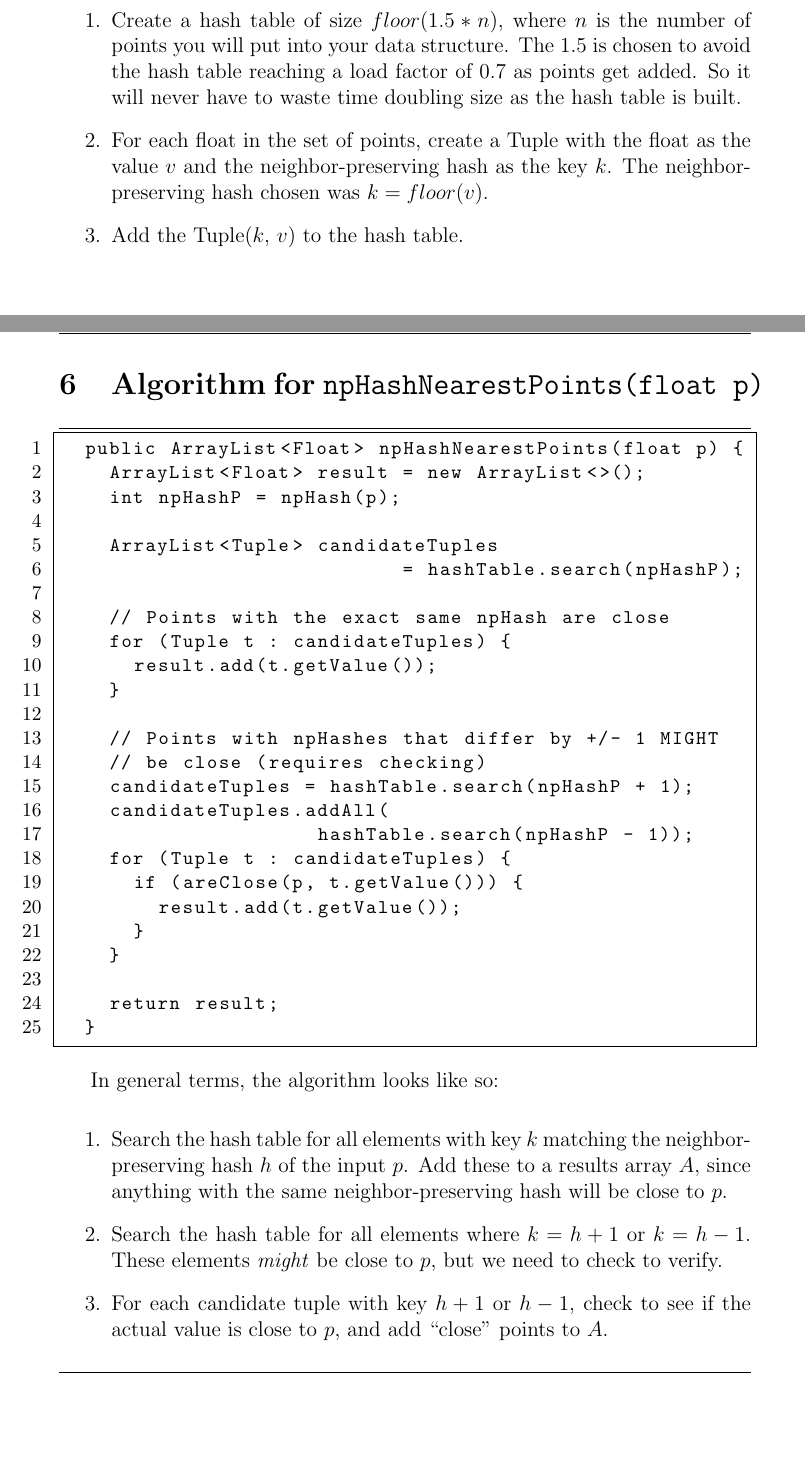
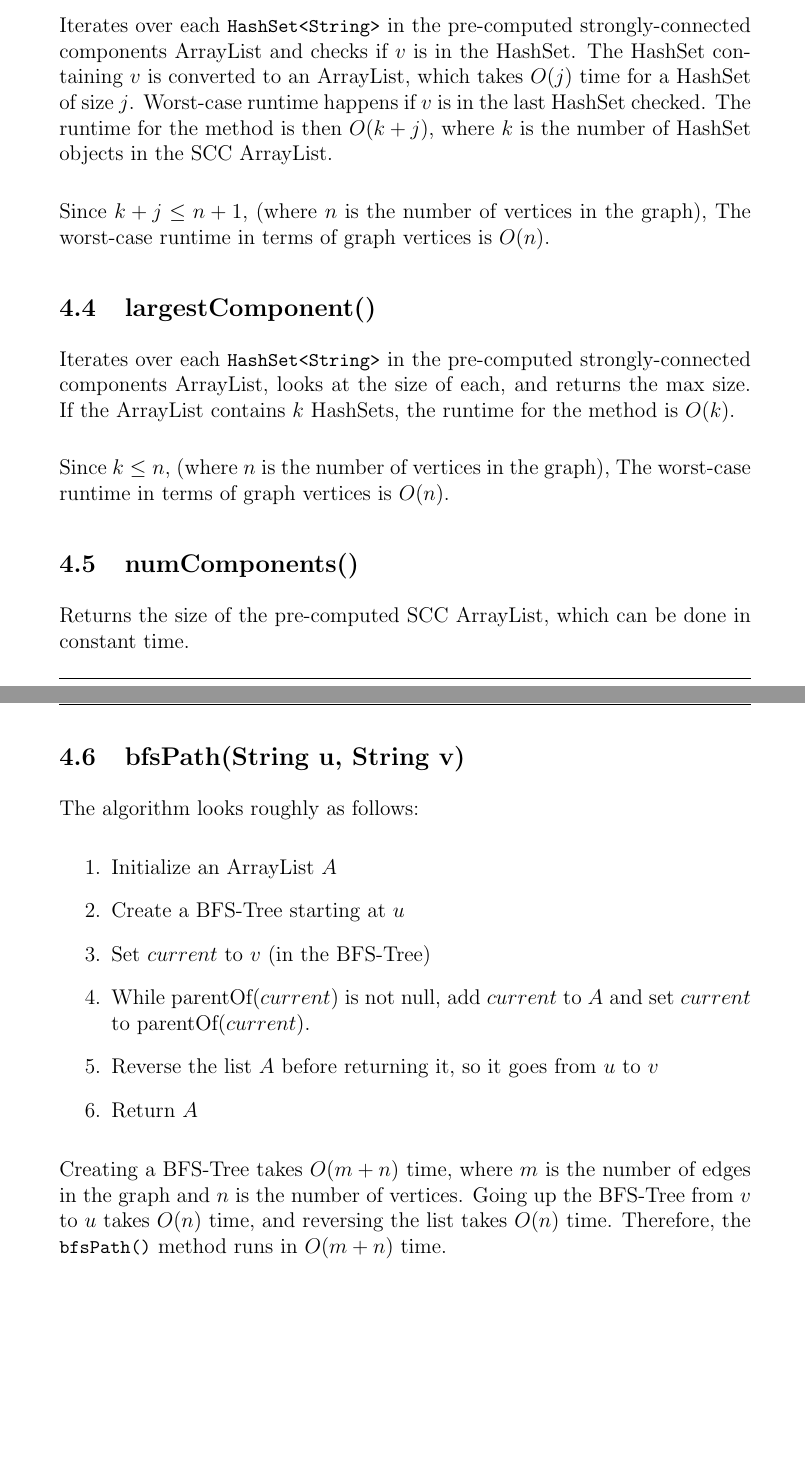
Before and after one commit to Acesonnall/coms311_pa2, a LaTeX document (docs/karasch_pa2_report.tex): two parts of pages 4 and 5 of 7 before the commit and two parts of pages 3 and 4 of 4 after it, joined at a grey line, cut at the place of the change, the shorter picture padded with empty space. Compiled offline with pdfLaTeX.

Commit message:
Finished report and saved as PDF

```diff
--- a/docs/karasch_pa2_report.tex
+++ b/docs/karasch_pa2_report.tex
@@ -122,7 +137,33 @@ by the garbage collector and release memory they were using.
 
 \subsection{componentVertices(String v)}
 
+Iterates over each \lstinline|HashSet<String>| in the pre-computed
+strongly-connected components ArrayList and checks if
+$v$ is in the HashSet. The HashSet containing $v$ is converted to
+an ArrayList, which takes $O(j)$ time for a HashSet of size $j$.
+Worst-case runtime happens if $v$ is in the last HashSet checked.
+The runtime for the method is then $O(k + j)$, where $k$ is the
+number of HashSet objects in the SCC ArrayList.
+
+\bigskip
+\noindent
+Since $k + j \leq n + 1$, (where $n$ is the number of vertices
+in the graph), The worst-case runtime in terms of graph vertices
+is $O(n)$.
+
 \subsection{largestComponent()}
+
+Iterates over each \lstinline|HashSet<String>| in the pre-computed
+strongly-connected components ArrayList, looks at the size of
+each, and returns the max size. If the ArrayList contains
+$k$ HashSets, the runtime for the method is $O(k)$.
+
+\bigskip
+\noindent
+Since $k \leq n$, (where $n$ is the number of vertices in the graph),
+The worst-case runtime in terms of graph vertices is $O(n)$.
 
 \subsection{numComponents()}
 
+Returns the size of the pre-computed SCC ArrayList, which can be
+done in constant time.
@@ -129,2 +171,3 @@ by the garbage collector and release memory they were using.
 \subsection{bfsPath(String u, String v)}
 
+The algorithm looks roughly as follows:
@@ -171,63 +174,18 @@ In general terms, the algorithm looks like so: \\
 
 \begin{enumerate}
-\item Create a hash table of size $floor(1.5 * n)$, where $n$ is the
-  number of points you will put into your data structure. The 1.5 is
-  chosen to avoid the hash table reaching a load factor of 0.7
-  as points get added. So it will never have to waste time doubling
-  size as the hash table is built.
-\item For each float in the set of points, create a Tuple with the
-  float as the value $v$ and the neighbor-preserving hash as the
-  key $k$. The neighbor-preserving hash chosen was $k = floor(v)$.
-  \item Add the Tuple($k$, $v$) to the hash table.
-  \end{enumerate}
-
-
-
-\pagebreak
-\section{Algorithm for
-  \lstinline[basicstyle=\ttfamily\Large]
-  |npHashNearestPoints(float p)|}
-
-\begin{lstlisting}
-  public ArrayList<Float> npHashNearestPoints(float p) {
-    ArrayList<Float> result = new ArrayList<>();
-    int npHashP = npHash(p);
-
-    ArrayList<Tuple> candidateTuples
-                            = hashTable.search(npHashP);
-
-    // Points with the exact same npHash are close
-    for (Tuple t : candidateTuples) {
-      result.add(t.getValue());
-    }
-
-    // Points with npHashes that differ by +/- 1 MIGHT
-    // be close (requires checking)
-    candidateTuples = hashTable.search(npHashP + 1);
-    candidateTuples.addAll(
-                     hashTable.search(npHashP - 1));
-    for (Tuple t : candidateTuples) {
-      if (areClose(p, t.getValue())) {
-        result.add(t.getValue());
-      }
-    }
-
-    return result;
-  }
-\end{lstlisting}
-
-In general terms, the algorithm looks like so:
-
-\begin{enumerate}
-\item Search the hash table for all elements with key $k$ matching the
-  neighbor-preserving hash $h$ of the input $p$. Add these to
-  a results array $A$, since anything with the same neighbor-preserving
-  hash will be close to $p$.
-\item Search the hash table for all elements where $k = h+1$ or $k=h-1$.
-  These elements \textit{might} be close to $p$, but we need to check
-  to verify.
-\item For each candidate tuple with key $h+1$ or $h-1$, check to see
-  if the actual value is close to $p$, and add ``close'' points to $A$.
-  \item Return $A$.
+\item Initialize an ArrayList $A$
+\item Create a BFS-Tree starting at $u$
+\item Set $current$ to $v$ (in the BFS-Tree)
+\item While parentOf($current$) is not null, add $current$ to $A$
+  and set $current$ to parentOf($current$).
+\item Reverse the list $A$ before returning it, so it goes
+  from $u$ to $v$
+\item Return $A$
 \end{enumerate}
 
+\noindent
+Creating a BFS-Tree takes $O(m + n)$ time, where $m$ is the number
+of edges in the graph and $n$ is the number of vertices. Going up the
+BFS-Tree from $v$ to $u$ takes $O(n)$ time, and reversing the list
+takes $O(n)$ time. Therefore, the \lstinline|bfsPath()| method runs
+in $O(m + n)$ time.
```
Also changed, not shown: docs/report.pdf (added), docs/karasch_pa2_report.tex (82 more changed lines).
